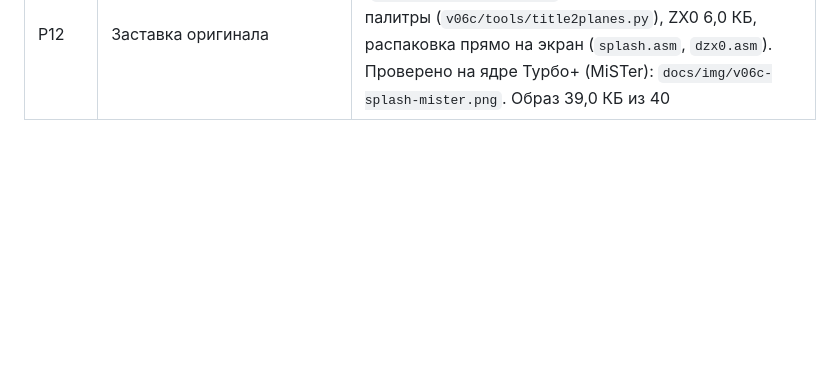
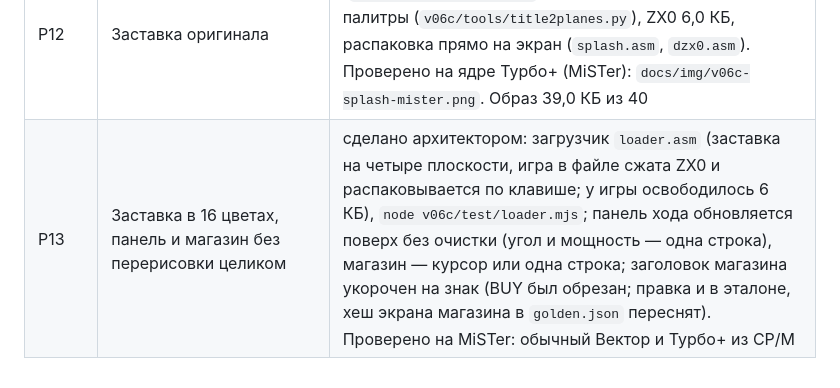
Before and after one commit to reqw41/tankwars-v06c, a Markdown page: docs/tasks/README.md, the part around the change. GitHub-like rendering; blank space fills up the shorter version.

Commit message:
Заставка в 16 цветах через загрузчик (игра в файле сжата ZX0), панель и магазин обновляются без перерисовки целиком, заголовок магазина в экране
Co-Authored-By: Claude Opus 5.5 <noreply@anthropic.com>

```diff
--- a/docs/tasks/README.md
+++ b/docs/tasks/README.md
@@ -41,3 +41,4 @@
 | P11 | Наведение (Herb's и Vick's Guide) на 8080 | сделано архитектором: `fl_guide` в полёте, цель в `fire`, клавиши H, V, T; `G=1 node v06c/test/flight.mjs` — 300 выстрелов, `G=1 node v06c/test/turn.mjs`. В эталон добавлены два предела для профиля Вектора (`docs/spec/v06c.md`) |
 | — | Скорость CRI | соседи читаются из плоскостей, Random(степень двойки) без деления: ход CRI в среднем 28 → 20 с; дальше время уходит на сам объём работы и гибель упавших танков |
 | P12 | Заставка оригинала | сделано архитектором: кадр настоящей игры (`docs/img/orig-title.png`) → 256×160, 8 цветов своей палитры (`v06c/tools/title2planes.py`), ZX0 6,0 КБ, распаковка прямо на экран (`splash.asm`, `dzx0.asm`). Проверено на ядре Турбо+ (MiSTer): `docs/img/v06c-splash-mister.png`. Образ 39,0 КБ из 40 |
+| P13 | Заставка в 16 цветах, панель и магазин без перерисовки целиком | сделано архитектором: загрузчик `loader.asm` (заставка на четыре плоскости, игра в файле сжата ZX0 и распаковывается по клавише; у игры освободилось 6 КБ), `node v06c/test/loader.mjs`; панель хода обновляется поверх без очистки (угол и мощность — одна строка), магазин — курсор или одна строка; заголовок магазина укорочен на знак (BUY был обрезан; правка и в эталоне, хеш экрана магазина в `golden.json` переснят). Проверено на MiSTer: обычный Вектор и Турбо+ из CP/M |
```
Also changed, not shown: docs/NEXT_SESSION.md (+22 -12 lines), docs/img/v06c-splash-mister.png, docs/img/v06c-splash.png, 15 other files.
